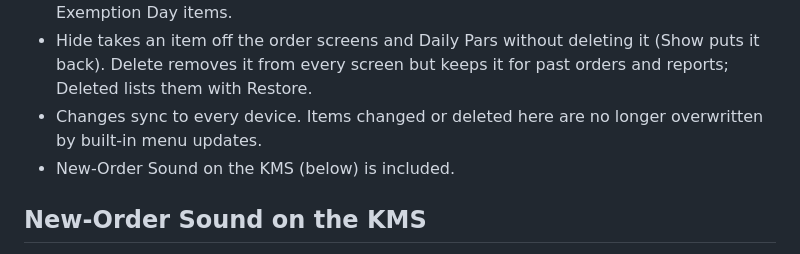
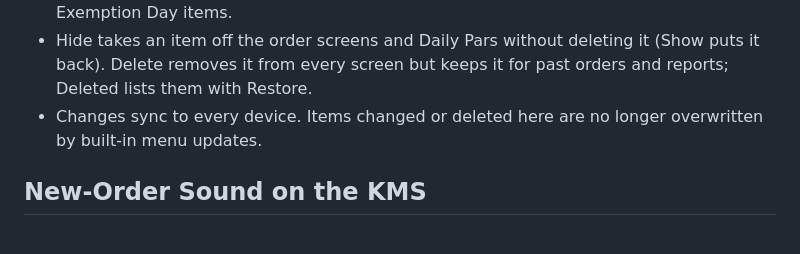
Before and after one commit to nakhestciafranklin-ctrl/GuthrieRMS, a Markdown page: CHANGELOG.md, the part around the change. Drawn GitHub-style.

Commit message:
Changelog wording
Co-Authored-By: Claude Opus 5.5 <noreply@anthropic.com>
Claude-Session: https://claude.ai/code/session_01MUwKmgKcmxwMtyMoaC6kd5

```diff
--- a/CHANGELOG.md
+++ b/CHANGELOG.md
@@ -6,7 +6,6 @@
 - Options are typed one group per line, for example "Size (required, pick 1): Cup, Bowl +2". "required" must be chosen, "pick 1" allows only one, and +1 / -8 after an option adds an upcharge or discount. The order pop-up shows them as groups like the Exemption Day items.
 - Hide takes an item off the order screens and Daily Pars without deleting it (Show puts it back). Delete removes it from every screen but keeps it for past orders and reports; Deleted lists them with Restore.
 - Changes sync to every device. Items changed or deleted here are no longer overwritten by built-in menu updates.
-- New-Order Sound on the KMS (below) is included.
 
 ## New-Order Sound on the KMS
 - The KMS plays a chime (two quick dings) and shows "New ticket on the KMS" when a ticket arrives, or more items are sent on an open ticket, with work for the station on screen. All Tickets and Expo chime for every ticket; Grill, Fry, Beverage, etc. only for tickets with items for that station.
```
